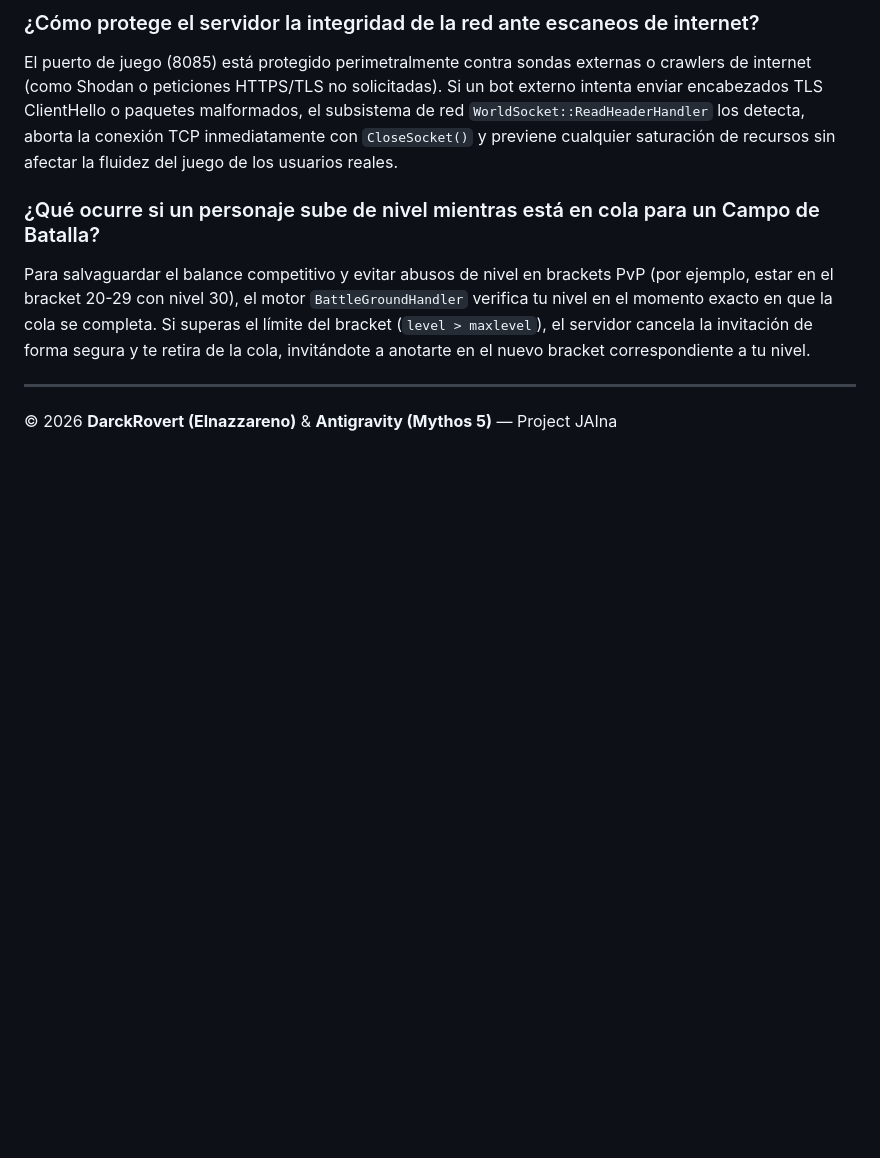
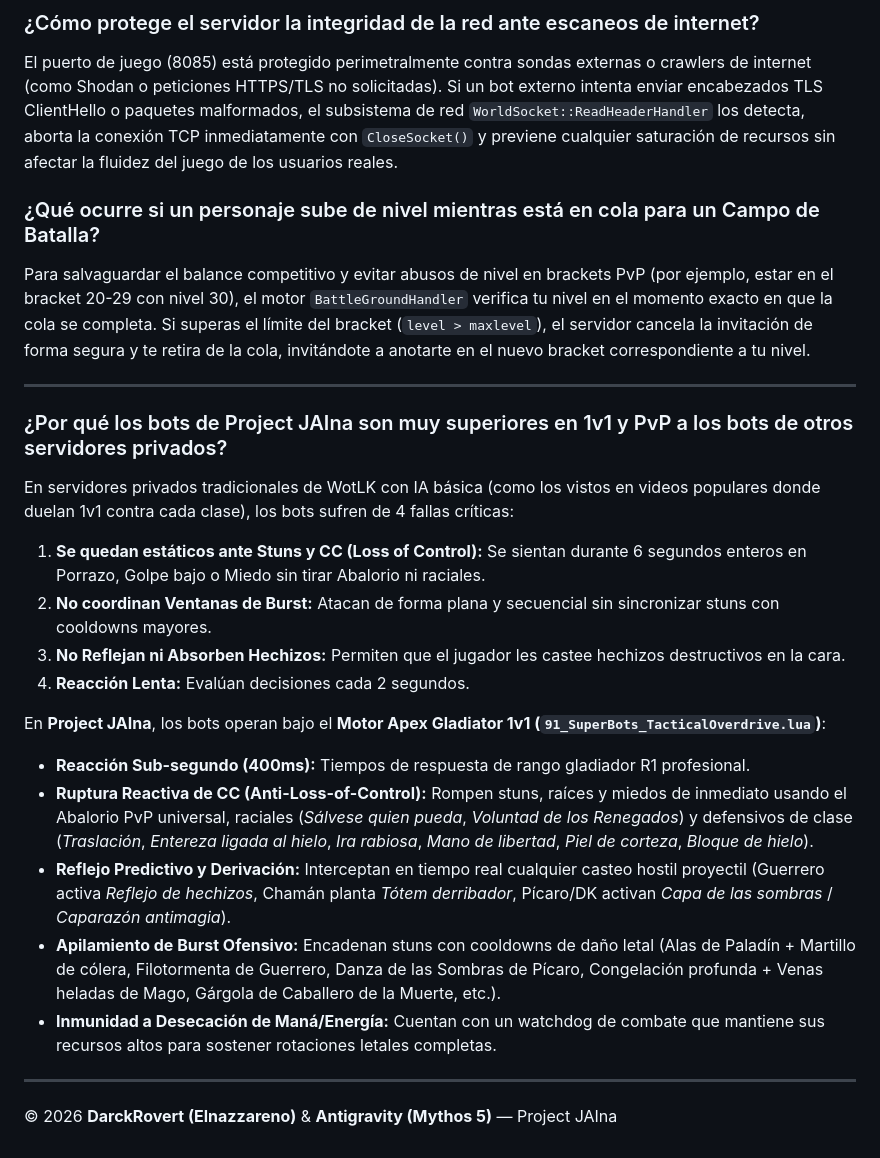
Before and after one commit to DarckRovert/ProjectJaina_Web, a Markdown page: wiki/FAQ.md, the part around the change. Drawn GitHub-style; blank space fills up the shorter version.

Commit message:
docs(wiki): hito #229 - incorporar comparativa tecnica de bots 1v1 gladiator en FAQ oficial

```diff
--- a/wiki/FAQ.md
+++ b/wiki/FAQ.md
@@ -121,4 +121,21 @@ El puerto de juego (8085) está protegido perimetralmente contra sondas externas
 Para salvaguardar el balance competitivo y evitar abusos de nivel en brackets PvP (por ejemplo, estar en el bracket 20-29 con nivel 30), el motor `BattleGroundHandler` verifica tu nivel en el momento exacto en que la cola se completa. Si superas el límite del bracket (`level > maxlevel`), el servidor cancela la invitación de forma segura y te retira de la cola, invitándote a anotarte en el nuevo bracket correspondiente a tu nivel.
 
 ---
+
+### ¿Por qué los bots de Project JAIna son muy superiores en 1v1 y PvP a los bots de otros servidores privados?
+En servidores privados tradicionales de WotLK con IA básica (como los vistos en videos populares donde duelan 1v1 contra cada clase), los bots sufren de 4 fallas críticas:
+1. **Se quedan estáticos ante Stuns y CC (Loss of Control):** Se sientan durante 6 segundos enteros en Porrazo, Golpe bajo o Miedo sin tirar Abalorio ni raciales.
+2. **No coordinan Ventanas de Burst:** Atacan de forma plana y secuencial sin sincronizar stuns con cooldowns mayores.
+3. **No Reflejan ni Absorben Hechizos:** Permiten que el jugador les castee hechizos destructivos en la cara.
+4. **Reacción Lenta:** Evalúan decisiones cada 2 segundos.
+
+En **Project JAIna**, los bots operan bajo el **Motor Apex Gladiator 1v1 (`91_SuperBots_TacticalOverdrive.lua`)**:
+- **Reacción Sub-segundo (400ms):** Tiempos de respuesta de rango gladiador R1 profesional.
+- **Ruptura Reactiva de CC (Anti-Loss-of-Control):** Rompen stuns, raíces y miedos de inmediato usando el Abalorio PvP universal, raciales (*Sálvese quien pueda*, *Voluntad de los Renegados*) y defensivos de clase (*Traslación*, *Entereza ligada al hielo*, *Ira rabiosa*, *Mano de libertad*, *Piel de corteza*, *Bloque de hielo*).
+- **Reflejo Predictivo y Derivación:** Interceptan en tiempo real cualquier casteo hostil proyectil (Guerrero activa *Reflejo de hechizos*, Chamán planta *Tótem derribador*, Pícaro/DK activan *Capa de las sombras* / *Caparazón antimagia*).
+- **Apilamiento de Burst Ofensivo:** Encadenan stuns con cooldowns de daño letal (Alas de Paladín + Martillo de cólera, Filotormenta de Guerrero, Danza de las Sombras de Pícaro, Congelación profunda + Venas heladas de Mago, Gárgola de Caballero de la Muerte, etc.).
+- **Inmunidad a Desecación de Maná/Energía:** Cuentan con un watchdog de combate que mantiene sus recursos altos para sostener rotaciones letales completas.
+
+---
+
 © 2026 **DarckRovert (Elnazzareno)** & **Antigravity (Mythos 5)** — Project JAIna
```
